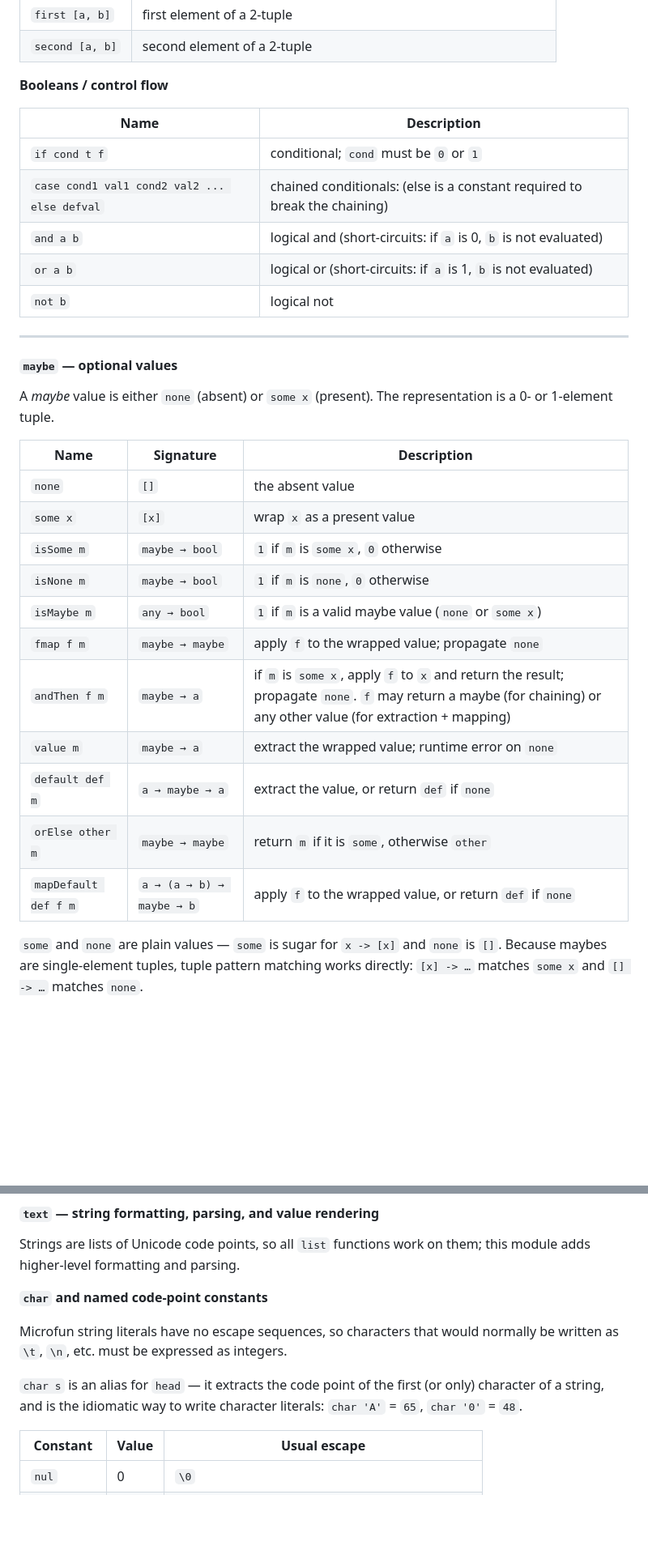
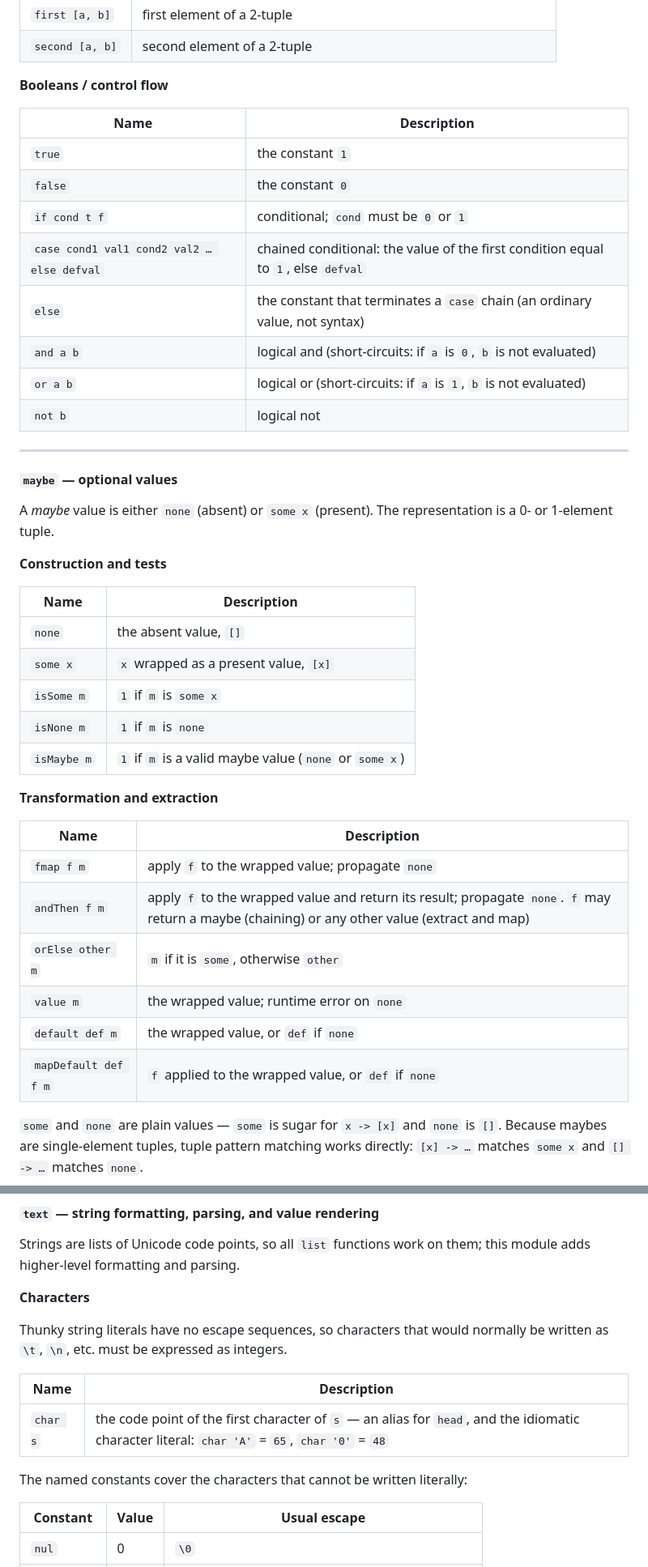
Before and after one commit to Castux/microfun, a Markdown page: docs/LANGUAGE.md, 2 parts joined by grey strips. Shown at 81% size. Rendered like a GitHub page; blank space fills up the shorter version.

```diff
--- a/docs/LANGUAGE.md
+++ b/docs/LANGUAGE.md
@@ -654,10 +660,13 @@ Each module can be imported directly when only part of the library is needed.
 
 | Name | Description |
 |------|-------------|
+| `true` | the constant `1` |
+| `false` | the constant `0` |
 | `if cond t f` | conditional; `cond` must be `0` or `1` |
-| `case cond1 val1 cond2 val2 ... else defval` | chained conditionals: (else is a constant required to break the chaining) |
-| `and a b` | logical and (short-circuits: if `a` is 0, `b` is not evaluated) |
-| `or a b` | logical or (short-circuits: if `a` is 1, `b` is not evaluated) |
+| `case cond1 val1 cond2 val2 … else defval` | chained conditional: the value of the first condition equal to `1`, else `defval` |
+| `else` | the constant that terminates a `case` chain (an ordinary value, not syntax) |
+| `and a b` | logical and (short-circuits: if `a` is `0`, `b` is not evaluated) |
+| `or a b` | logical or (short-circuits: if `a` is `1`, `b` is not evaluated) |
 | `not b` | logical not |
 
 ---
@@ -666,19 +675,26 @@ Each module can be imported directly when only part of the library is needed.
 
 A *maybe* value is either `none` (absent) or `some x` (present). The representation is a 0- or 1-element tuple.
 
-| Name | Signature | Description |
-|------|-----------|-------------|
-| `none` | `[]` | the absent value |
-| `some x` | `[x]` | wrap `x` as a present value |
-| `isSome m` | `maybe → bool` | `1` if `m` is `some x`, `0` otherwise |
-| `isNone m` | `maybe → bool` | `1` if `m` is `none`, `0` otherwise |
-| `isMaybe m` | `any → bool` | `1` if `m` is a valid maybe value (`none` or `some x`) |
-| `fmap f m` | `maybe → maybe` | apply `f` to the wrapped value; propagate `none` |
-| `andThen f m` | `maybe → a` | if `m` is `some x`, apply `f` to `x` and return the result; propagate `none`. `f` may return a maybe (for chaining) or any other value (for extraction + mapping) |
-| `value m` | `maybe → a` | extract the wrapped value; runtime error on `none` |
-| `default def m` | `a → maybe → a` | extract the value, or return `def` if `none` |
-| `orElse other m` | `maybe → maybe` | return `m` if it is `some`, otherwise `other` |
-| `mapDefault def f m` | `a → (a → b) → maybe → b` | apply `f` to the wrapped value, or return `def` if `none` |
+**Construction and tests**
+
+| Name | Description |
+|------|-------------|
+| `none` | the absent value, `[]` |
+| `some x` | `x` wrapped as a present value, `[x]` |
+| `isSome m` | `1` if `m` is `some x` |
+| `isNone m` | `1` if `m` is `none` |
+| `isMaybe m` | `1` if `m` is a valid maybe value (`none` or `some x`) |
+
+**Transformation and extraction**
+
+| Name | Description |
+|------|-------------|
+| `fmap f m` | apply `f` to the wrapped value; propagate `none` |
+| `andThen f m` | apply `f` to the wrapped value and return its result; propagate `none`. `f` may return a maybe (chaining) or any other value (extract and map) |
+| `orElse other m` | `m` if it is `some`, otherwise `other` |
+| `value m` | the wrapped value; runtime error on `none` |
+| `default def m` | the wrapped value, or `def` if `none` |
+| `mapDefault def f m` | `f` applied to the wrapped value, or `def` if `none` |
 
 `some` and `none` are plain values — `some` is sugar for `x -> [x]` and `none`
 is `[]`. Because maybes are single-element tuples, tuple pattern matching works
@@ -965,14 +1028,16 @@ show [hashmap.get "x" m; hashmap.getOr 0 "z" m]   -- [[10]; 0]
 Strings are lists of Unicode code points, so all `list` functions work on them;
 this module adds higher-level formatting and parsing.
 
-**`char` and named code-point constants**
+**Characters**
 
-Microfun string literals have no escape sequences, so characters that would
+Thunky string literals have no escape sequences, so characters that would
 normally be written as `\t`, `\n`, etc. must be expressed as integers.
 
-`char s` is an alias for `head` — it extracts the code point of the first (or only)
-character of a string, and is the idiomatic way to write character literals:
-`char 'A'` = `65`, `char '0'` = `48`.
+| Name | Description |
+|------|-------------|
+| `char s` | the code point of the first character of `s` — an alias for `head`, and the idiomatic character literal: `char 'A'` = `65`, `char '0'` = `48` |
+
+The named constants cover the characters that cannot be written literally:
 
 | Constant | Value | Usual escape |
 |----------|-------|--------------|
```
Also changed, not shown: other parts of docs/LANGUAGE.md (+124 -66 lines).
